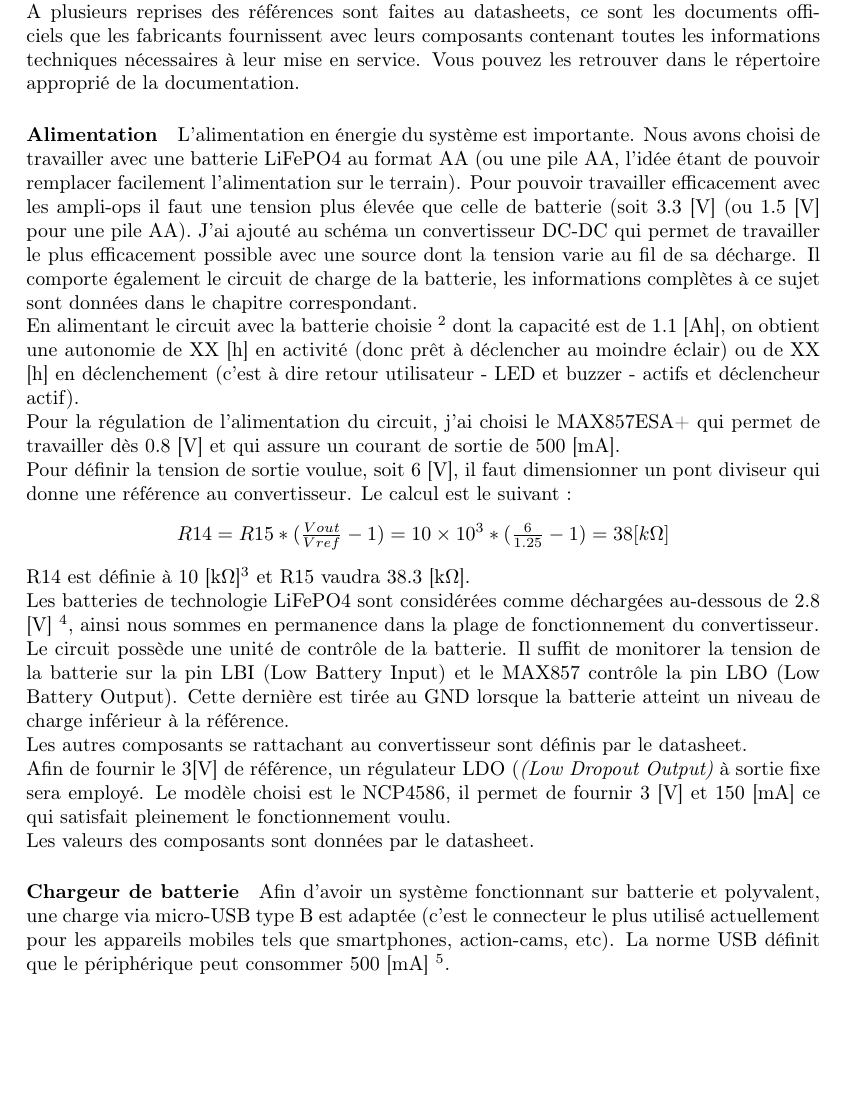
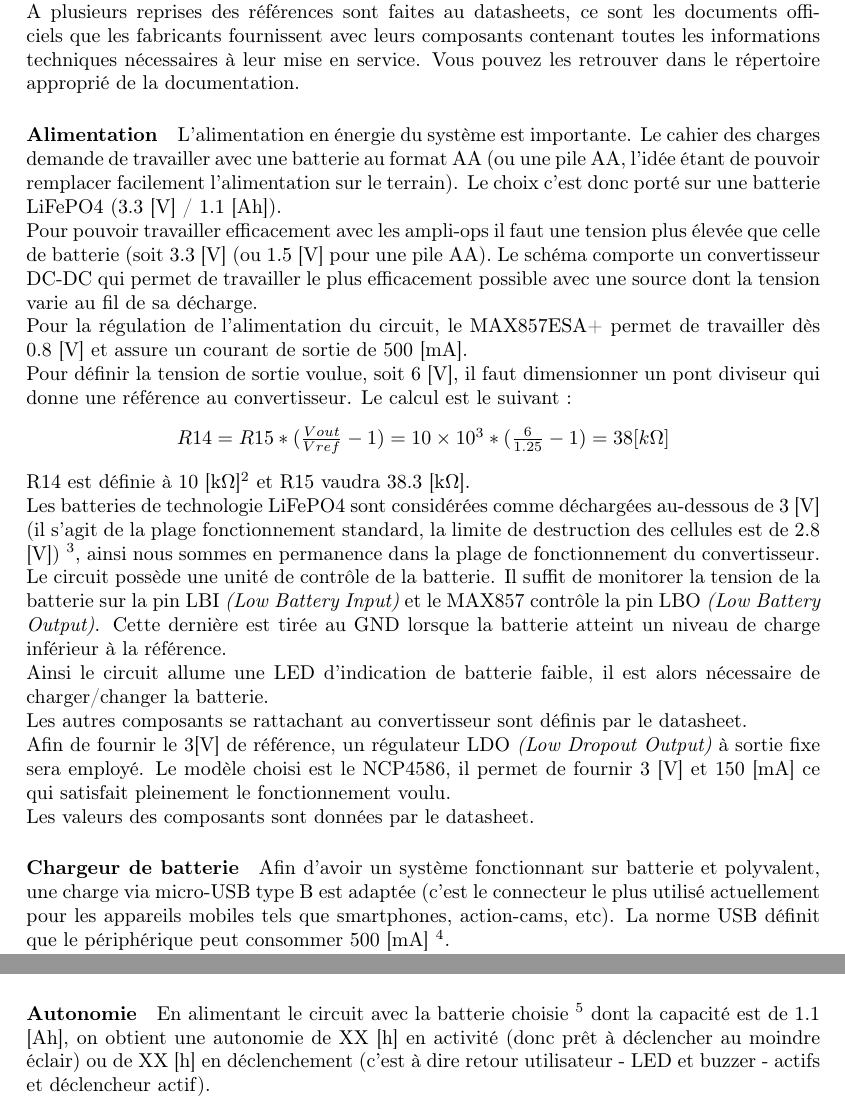
Before and after one commit to loicfracheboud/StormTrigger, a LaTeX document (documentation/development/celllule_orage_dev.tex): part of page 3 of 8 before the commit and two parts of pages 3 and 6 of 8 after it, the two joined at a grey line, cut so that both start at the same text, the shorter picture padded with empty space. Compiled offline with pdfLaTeX.

Commit message:
Power update
Added some component to get a proper alimentation

```diff
--- a/documentation/development/celllule_orage_dev.tex
+++ b/documentation/development/celllule_orage_dev.tex
@@ -86,22 +86,22 @@
   A plusieurs reprises des références sont faites au datasheets, ce sont les documents officiels que les fabricants fournissent avec leurs composants contenant toutes les informations techniques nécessaires à leur mise en service. Vous pouvez les retrouver dans le répertoire approprié de la documentation.
 
  \paragraph{Alimentation}
- L'alimentation en énergie du système est importante. Nous avons choisi de travailler avec une batterie LiFePO4 au format AA (ou une pile AA, l'idée étant de pouvoir remplacer facilement l'alimentation sur le terrain). Pour pouvoir travailler efficacement avec les ampli-ops il faut une tension plus élevée que celle de batterie (soit 3.3 [V] (ou 1.5 [V] pour une pile AA). J'ai ajouté au schéma un convertisseur DC-DC qui permet de travailler le plus efficacement possible avec une source dont la tension varie au fil de sa décharge. Il comporte également le circuit de charge de la batterie, les informations complètes à ce sujet sont données dans le chapitre correspondant.\\
- En alimentant le circuit avec la batterie choisie \footnote{Voir LiFePO4 dans le dossier "divers" de la documentation} dont la capacité est de 1.1 [Ah], on obtient une autonomie de XX [h] en activité (donc prêt à déclencher au moindre éclair) ou de XX [h] en déclenchement (c'est à dire retour utilisateur - LED et buzzer - actifs et déclencheur actif).\\
- Pour la régulation de l'alimentation du circuit, j'ai choisi le MAX857ESA+ qui permet de travailler dès 0.8 [V] et qui assure un courant de sortie de 500 [mA]. \\
- Pour définir la tension de sortie voulue, soit 6 [V], il faut dimensionner un pont diviseur qui donne une référence au convertisseur. Le calcul est le suivant :
+ L'alimentation en énergie du système est importante. Le cahier des charges demande de travailler avec une batterie au format AA (ou une pile AA, l'idée étant de pouvoir remplacer facilement l'alimentation sur le terrain). Le choix c'est donc porté sur une batterie LiFePO4 (3.3 [V] / 1.1 [Ah]).
+ \\Pour pouvoir travailler efficacement avec les ampli-ops il faut une tension plus élevée que celle de batterie (soit 3.3 [V] (ou 1.5 [V] pour une pile AA). Le schéma comporte un convertisseur DC-DC qui permet de travailler le plus efficacement possible avec une source dont la tension varie au fil de sa décharge.
+ \\Pour la régulation de l'alimentation du circuit, le MAX857ESA+ permet de travailler dès 0.8 [V] et assure un courant de sortie de 500 [mA].
+ \\Pour définir la tension de sortie voulue, soit 6 [V], il faut dimensionner un pont diviseur qui donne une référence au convertisseur. Le calcul est le suivant :
 \begin{center}
  $ R14 = R15*(\frac{Vout}{Vref}-1) = \num{10e3}*(\frac{6}{1.25}-1) = 38 [k\ohm]$
 \end{center}
 R14 est définie à 10 [k\ohm]\footnote{Selon le datasheet du MAX857ESA+} et R15 vaudra 38.3 [k\ohm].\\
-Les batteries de technologie LiFePO4 sont considérées comme déchargées au-dessous de 2.8 [V] \footnote{Selon la page Wikipédia correspondante ainsi que divers sites spécialisés}, ainsi nous sommes en permanence dans la plage de fonctionnement du convertisseur.\\
-Le circuit possède une unité de contrôle de la batterie. Il suffit de monitorer la tension de la batterie sur la pin LBI (Low Battery Input) et le MAX857 contrôle la pin LBO (Low Battery Output). Cette dernière est tirée au GND lorsque la batterie atteint un niveau de charge inférieur à la référence.\\
-Les autres composants se rattachant au convertisseur sont définis par le datasheet.\\
-Afin de fournir le 3[V] de référence, un régulateur LDO ({\itshape(Low Dropout Output)} à sortie fixe sera employé. Le modèle choisi est le NCP4586, il permet de fournir 3 [V] et 150 [mA] ce qui satisfait pleinement le fonctionnement voulu.\\
+Les batteries de technologie LiFePO4 sont considérées comme déchargées au-dessous de 3 [V] (il s'agit de la plage fonctionnement standard, la limite de destruction des cellules est de 2.8 [V]) \footnote{Selon la page Wikipédia correspondante ainsi que divers sites spécialisés}, ainsi nous sommes en permanence dans la plage de fonctionnement du convertisseur.\\
+Le circuit possède une unité de contrôle de la batterie. Il suffit de monitorer la tension de la batterie sur la pin LBI {\itshape(Low Battery Input)} et le MAX857 contrôle la pin LBO {\itshape(Low Battery Output)}. Cette dernière est tirée au GND lorsque la batterie atteint un niveau de charge inférieur à la référence.
+\\Ainsi le circuit allume une LED d'indication de batterie faible, il est alors nécessaire de charger/changer la batterie.
+\\Les autres composants se rattachant au convertisseur sont définis par le datasheet.\\
+Afin de fournir le 3[V] de référence, un régulateur LDO {\itshape(Low Dropout Output)} à sortie fixe sera employé. Le modèle choisi est le NCP4586, il permet de fournir 3 [V] et 150 [mA] ce qui satisfait pleinement le fonctionnement voulu.\\
 Les valeurs des composants sont données par le datasheet.
 
   \paragraph{Chargeur de batterie}
-
 Afin d'avoir un système fonctionnant sur batterie et polyvalent, une charge via micro-USB type B est adaptée (c'est le connecteur le plus utilisé actuellement pour les appareils mobiles tels que smartphones, action-cams, etc). La norme USB définit que le périphérique peut consommer 500 [mA] \footnote{\url{https://fr.wikipedia.org/wiki/Universal_Serial_Bus#Alimentation_.C3.A9lectrique}}.
 \\Le choix du chargeur s'est donc porté sur le MCP73831, il est compact, peu cher, économe et simple d'application. Il offre une charge adaptée à la technologie de batterie choisie ainsi qu'un retour utilisateur sur l'état de la charge.
 
@@ -199,6 +199,9 @@ Le buzzer choisi est le modèle KPEG203. Il suffit de l'alimenter entre 3 et 20
 Afin de faciliter les réglages et augmenter l'ergonomie du système, tous les réglages sont déportés de la carte sur un bus permettant de le placer à un endroit facilement accessible du boitier. Ainsi pas besoin de démonter le boitier pour modifier un paramètre.\\
 Pour optimiser l'évolutivité du système, la sortie du déclencheur, les alimentations et les contrôles du retour utilisateur sont également déportés sur le bus. L'idée étant de pouvoir brancher une autre carte et de profiter des signaux générés par le détecteur.
 
+\paragraph{Autonomie}
+En alimentant le circuit avec la batterie choisie \footnote{Voir LiFePO4 dans le dossier "divers" de la documentation} dont la capacité est de 1.1 [Ah], on obtient une autonomie de XX [h] en activité (donc prêt à déclencher au moindre éclair) ou de XX [h] en déclenchement (c'est à dire retour utilisateur - LED et buzzer - actifs et déclencheur actif).
+
  \pagebreak
  \section{Conclusion}
   TODO
```
Also changed, not shown: documentation/development/celllule_orage_dev.pdf, documentation/development/celllule_orage_dev.tex (6 more changed lines), 5 other files.
